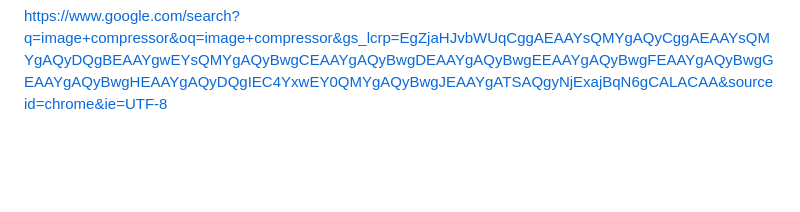
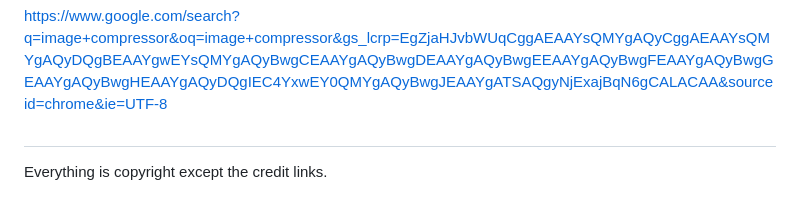
Before and after one commit to Codemaster-AR/agronauts, a Markdown page: README.md, the part around the change. Rendered like a GitHub page; blank space fills up the shorter version.

```diff
--- a/README.md
+++ b/README.md
@@ -65,3 +65,7 @@ Used:
 [https://tinypng.com/](https://tinypng.com/)
 
 [https://www.google.com/search?q=image+compressor&oq=image+compressor&gs_lcrp=EgZjaHJvbWUqCggAEAAYsQMYgAQyCggAEAAYsQMYgAQyDQgBEAAYgwEYsQMYgAQyBwgCEAAYgAQyBwgDEAAYgAQyBwgEEAAYgAQyBwgFEAAYgAQyBwgGEAAYgAQyBwgHEAAYgAQyDQgIEC4YxwEY0QMYgAQyBwgJEAAYgATSAQgyNjExajBqN6gCALACAA&sourceid=chrome&ie=UTF-8](https://www.google.com/search?q=image+compressor&oq=image+compressor&gs_lcrp=EgZjaHJvbWUqCggAEAAYsQMYgAQyCggAEAAYsQMYgAQyDQgBEAAYgwEYsQMYgAQyBwgCEAAYgAQyBwgDEAAYgAQyBwgEEAAYgAQyBwgFEAAYgAQyBwgGEAAYgAQyBwgHEAAYgAQyDQgIEC4YxwEY0QMYgAQyBwgJEAAYgATSAQgyNjExajBqN6gCALACAA&sourceid=chrome&ie=UTF-8)
+
+
+##
+Everything is copyright except the credit links.
```
